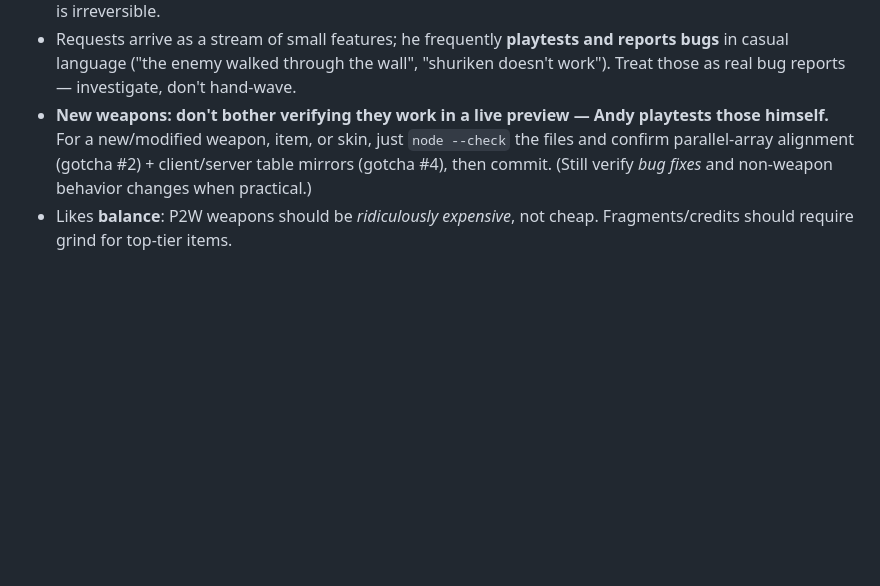
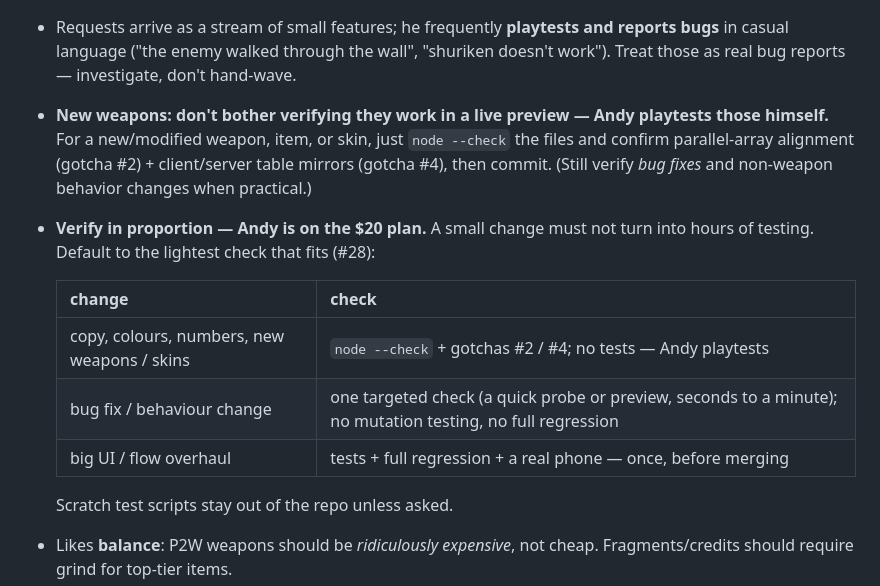
Before and after one commit to VideoGameTips/pvp-game, a Markdown page: CLAUDE.md, the part around the change. Rendered like a GitHub page; blank space fills up the shorter version.

Commit message:
CLAUDE.md: keep verification proportional — Andy is on the $20 plan (#28)
A heavy check loop (scratch browser suites, mutation checks, full
regressions, real-phone runs) made small changes take hours in a session,
far too slow for commit-and-push-every-change and playtesting himself.
Three tiers: copy / numbers / weapons get node --check + the array and
table checks; bug fixes get one targeted check; only big UI / flow work
gets tests, a full regression and a real phone, once, before merging.

Closes #28

Co-Authored-By: Claude Opus 5 <noreply@anthropic.com>

```diff
--- a/CLAUDE.md
+++ b/CLAUDE.md
@@ -87,6 +87,16 @@ built with `./tools/build-itch.sh`.
 - **Bias to action.** He often answers tersely ("y", "k", "do it", "go") or dismisses question prompts. Make the reasonable call and keep building rather than over-asking. Ask only when genuinely blocked or a decision is irreversible.
 - Requests arrive as a stream of small features; he frequently **playtests and reports bugs** in casual language ("the enemy walked through the wall", "shuriken doesn't work"). Treat those as real bug reports — investigate, don't hand-wave.
 - **New weapons: don't bother verifying they work in a live preview — Andy playtests those himself.** For a new/modified weapon, item, or skin, just `node --check` the files and confirm parallel-array alignment (gotcha #2) + client/server table mirrors (gotcha #4), then commit. (Still verify *bug fixes* and non-weapon behavior changes when practical.)
+- **Verify in proportion — Andy is on the $20 plan.** A small change must not turn into hours of
+  testing. Default to the lightest check that fits (#28):
+
+  | change | check |
+  |---|---|
+  | copy, colours, numbers, new weapons / skins | `node --check` + gotchas #2 / #4; no tests — Andy playtests |
+  | bug fix / behaviour change | one targeted check (a quick probe or preview, seconds to a minute); no mutation testing, no full regression |
+  | big UI / flow overhaul | tests + full regression + a real phone — once, before merging |
+
+  Scratch test scripts stay out of the repo unless asked.
 - Likes **balance**: P2W weapons should be *ridiculously expensive*, not cheap. Fragments/credits should require grind for top-tier items.
 - Enjoys **humor + casual banter**; sometimes writes in Chinese/English mix. Match the energy but stay focused on shipping.
 - He can't run `claude` CLI (not in PATH) and sets up Railway via dashboard manually — give click-by-click guidance, can't do dashboard steps for him.
```
